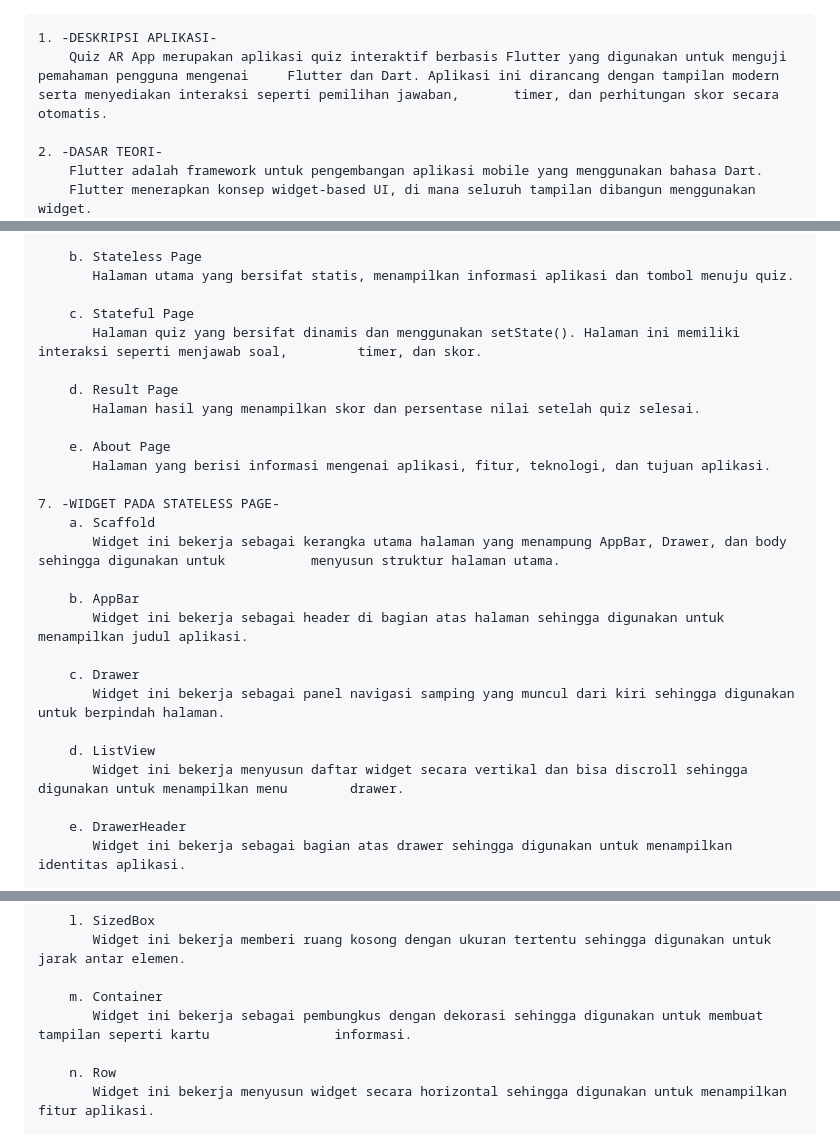
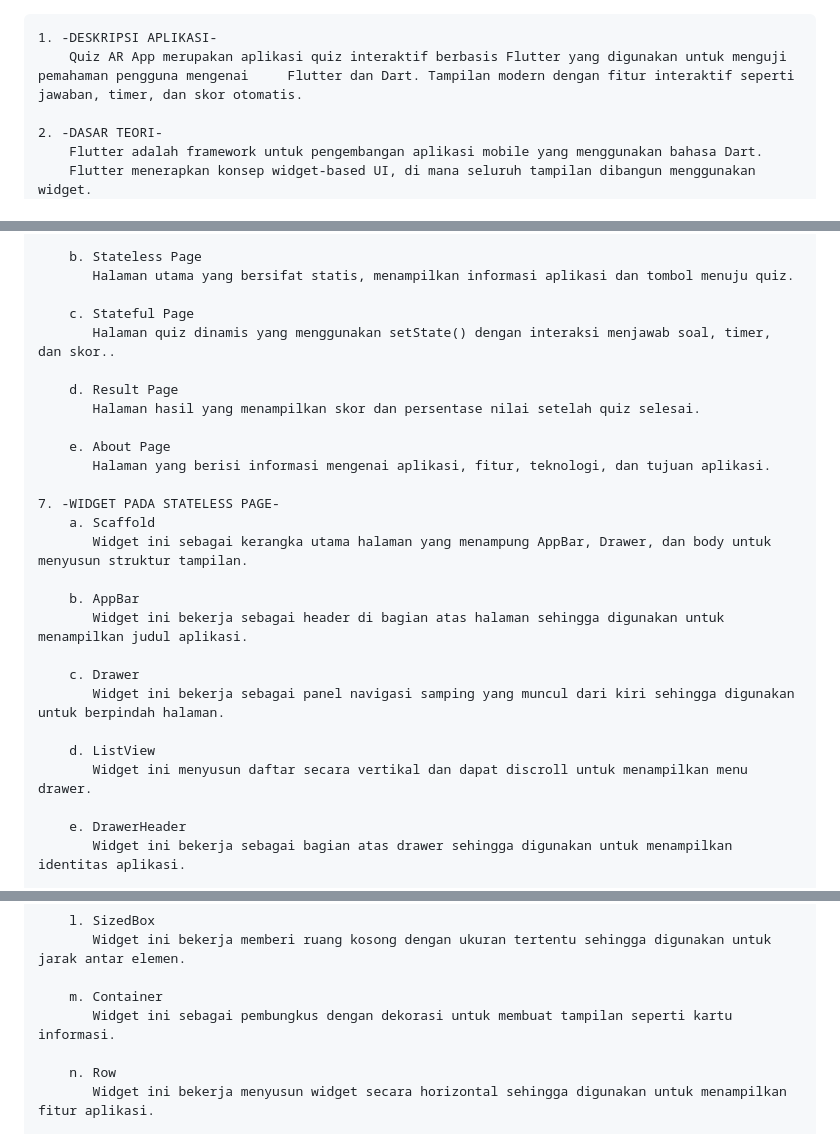
Before and after one commit to ArianiPutriAndini018/C_2400016018_P2_Aplikasi-Quiz-AR_Dart_Programming_dan_Widget, a Markdown page: README.md, 3 parts joined by grey strips. Drawn GitHub-style.

````diff
--- a/README.md
+++ b/README.md
@@ -1,6 +1,6 @@
 ```plaintext
 1. -DESKRIPSI APLIKASI-
-    Quiz AR App merupakan aplikasi quiz interaktif berbasis Flutter yang digunakan untuk menguji pemahaman pengguna mengenai     Flutter dan Dart. Aplikasi ini dirancang dengan tampilan modern serta menyediakan interaksi seperti pemilihan jawaban,       timer, dan perhitungan skor secara otomatis.
+    Quiz AR App merupakan aplikasi quiz interaktif berbasis Flutter yang digunakan untuk menguji pemahaman pengguna mengenai     Flutter dan Dart. Tampilan modern dengan fitur interaktif seperti jawaban, timer, dan skor otomatis.
 
 2. -DASAR TEORI-
     Flutter adalah framework untuk pengembangan aplikasi mobile yang menggunakan bahasa Dart.
@@ -69,7 +69,7 @@ QUIZ_AR_APP_PRAK2/
        Halaman utama yang bersifat statis, menampilkan informasi aplikasi dan tombol menuju quiz.
 
     c. Stateful Page
-       Halaman quiz yang bersifat dinamis dan menggunakan setState(). Halaman ini memiliki interaksi seperti menjawab soal,         timer, dan skor.
+       Halaman quiz dinamis yang menggunakan setState() dengan interaksi menjawab soal, timer, dan skor..
 
     d. Result Page
        Halaman hasil yang menampilkan skor dan persentase nilai setelah quiz selesai.
@@ -79,7 +79,7 @@ QUIZ_AR_APP_PRAK2/
 
 7. -WIDGET PADA STATELESS PAGE-
     a. Scaffold
-       Widget ini bekerja sebagai kerangka utama halaman yang menampung AppBar, Drawer, dan body sehingga digunakan untuk           menyusun struktur halaman utama.
+       Widget ini sebagai kerangka utama halaman yang menampung AppBar, Drawer, dan body untuk menyusun struktur tampilan.
 
     b. AppBar
        Widget ini bekerja sebagai header di bagian atas halaman sehingga digunakan untuk menampilkan judul aplikasi.
@@ -88,7 +88,7 @@ QUIZ_AR_APP_PRAK2/
        Widget ini bekerja sebagai panel navigasi samping yang muncul dari kiri sehingga digunakan untuk berpindah halaman.
 
     d. ListView
-       Widget ini bekerja menyusun daftar widget secara vertikal dan bisa discroll sehingga digunakan untuk menampilkan menu        drawer.
+       Widget ini menyusun daftar secara vertikal dan dapat discroll untuk menampilkan menu drawer.
 
     e. DrawerHeader
        Widget ini bekerja sebagai bagian atas drawer sehingga digunakan untuk menampilkan identitas aplikasi.
@@ -115,7 +115,7 @@ QUIZ_AR_APP_PRAK2/
        Widget ini bekerja memberi ruang kosong dengan ukuran tertentu sehingga digunakan untuk jarak antar elemen.
 
     m. Container
-       Widget ini bekerja sebagai pembungkus dengan dekorasi sehingga digunakan untuk membuat tampilan seperti kartu                informasi.
+       Widget ini sebagai pembungkus dengan dekorasi untuk membuat tampilan seperti kartu informasi.
 
     n. Row
        Widget ini bekerja menyusun widget secara horizontal sehingga digunakan untuk menampilkan fitur aplikasi.
````
